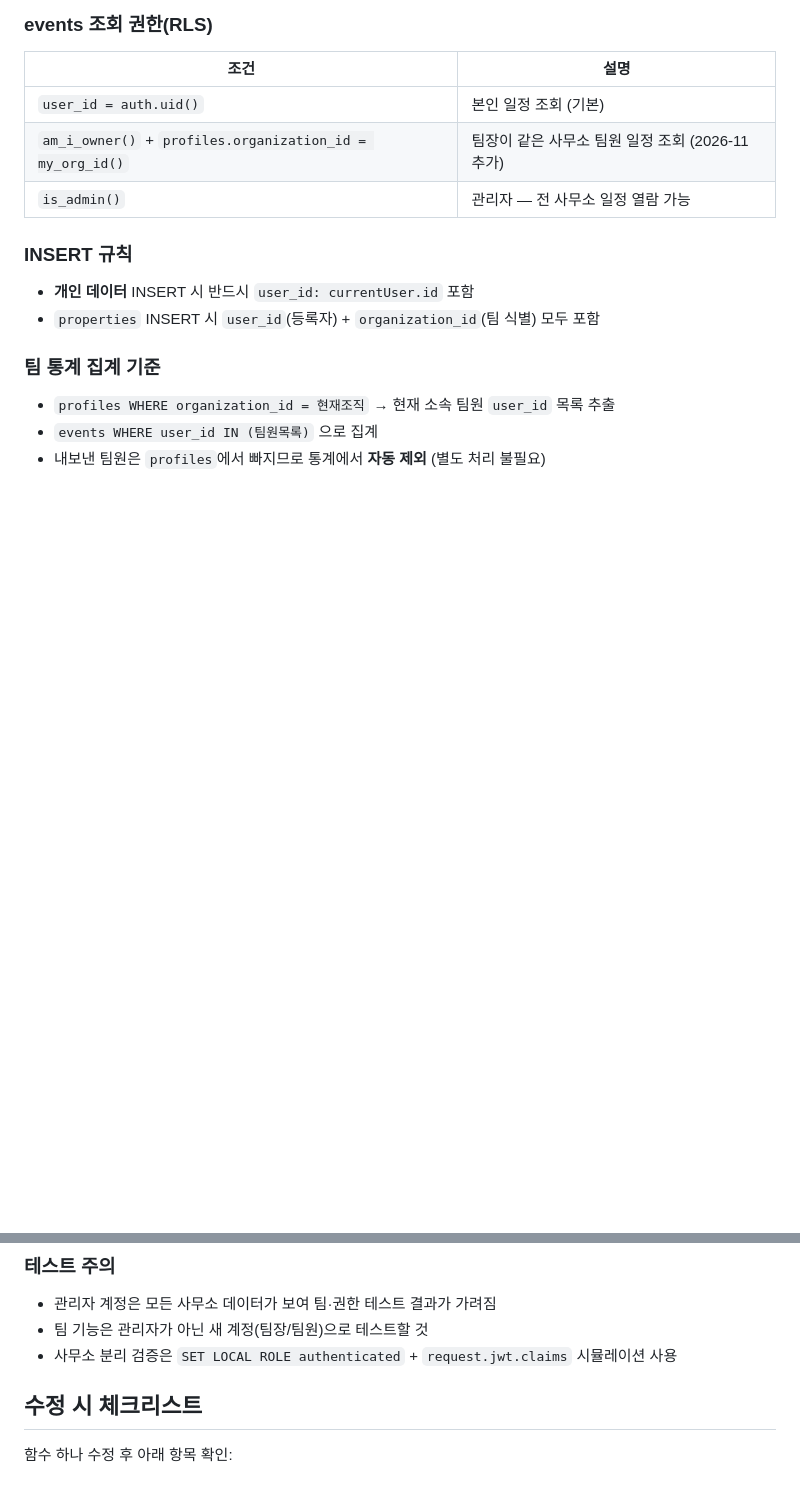
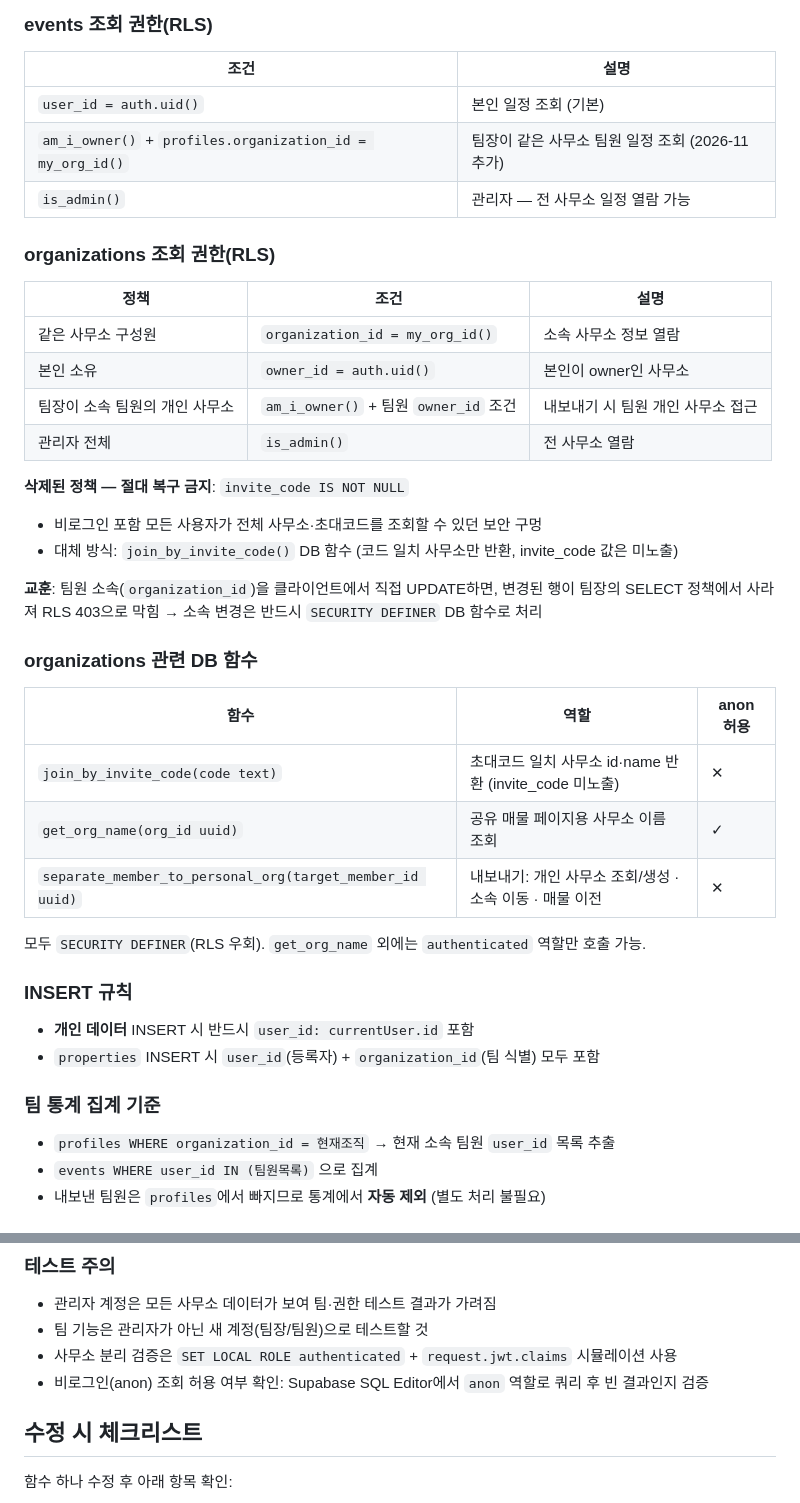
Before and after one commit to dmstn369369-art/realestate-crm, a Markdown page: PROJECT.md, 2 parts joined by grey strips. Rendered like a GitHub page; blank space fills up the shorter version.

Commit message:
docs: organizations 보안 규칙·DB 함수 기록
Co-Authored-By: Claude Sonnet 4.6 <noreply@anthropic.com>

```diff
--- a/PROJECT.md
+++ b/PROJECT.md
@@ -143,6 +143,31 @@ const canUseCloud = (
 | `user_id = auth.uid()` | 본인 일정 조회 (기본) |
 | `am_i_owner()` + `profiles.organization_id = my_org_id()` | 팀장이 같은 사무소 팀원 일정 조회 (2026-11 추가) |
 | `is_admin()` | 관리자 — 전 사무소 일정 열람 가능 |
+
+### organizations 조회 권한(RLS)
+
+| 정책 | 조건 | 설명 |
+|------|------|------|
+| 같은 사무소 구성원 | `organization_id = my_org_id()` | 소속 사무소 정보 열람 |
+| 본인 소유 | `owner_id = auth.uid()` | 본인이 owner인 사무소 |
+| 팀장이 소속 팀원의 개인 사무소 | `am_i_owner()` + 팀원 `owner_id` 조건 | 내보내기 시 팀원 개인 사무소 접근 |
+| 관리자 전체 | `is_admin()` | 전 사무소 열람 |
+
+**삭제된 정책 — 절대 복구 금지**: `invite_code IS NOT NULL`
+- 비로그인 포함 모든 사용자가 전체 사무소·초대코드를 조회할 수 있던 보안 구멍
+- 대체 방식: `join_by_invite_code()` DB 함수 (코드 일치 사무소만 반환, invite_code 값은 미노출)
+
+**교훈**: 팀원 소속(`organization_id`)을 클라이언트에서 직접 UPDATE하면, 변경된 행이 팀장의 SELECT 정책에서 사라져 RLS 403으로 막힘 → 소속 변경은 반드시 `SECURITY DEFINER` DB 함수로 처리
+
+### organizations 관련 DB 함수
+
+| 함수 | 역할 | anon 허용 |
+|------|------|----------|
+| `join_by_invite_code(code text)` | 초대코드 일치 사무소 id·name 반환 (invite_code 미노출) | ✕ |
+| `get_org_name(org_id uuid)` | 공유 매물 페이지용 사무소 이름 조회 | ✓ |
+| `separate_member_to_personal_org(target_member_id uuid)` | 내보내기: 개인 사무소 조회/생성 · 소속 이동 · 매물 이전 | ✕ |
+
+모두 `SECURITY DEFINER`(RLS 우회). `get_org_name` 외에는 `authenticated` 역할만 호출 가능.
 
 ### INSERT 규칙
 
@@ -315,6 +340,7 @@ saveEvent  ↔ (고객인입 시 clients에도 저장)
 - 관리자 계정은 모든 사무소 데이터가 보여 팀·권한 테스트 결과가 가려짐
 - 팀 기능은 관리자가 아닌 새 계정(팀장/팀원)으로 테스트할 것
 - 사무소 분리 검증은 `SET LOCAL ROLE authenticated` + `request.jwt.claims` 시뮬레이션 사용
+- 비로그인(anon) 조회 허용 여부 확인: Supabase SQL Editor에서 `anon` 역할로 쿼리 후 빈 결과인지 검증
 
 ## 수정 시 체크리스트
 
```
